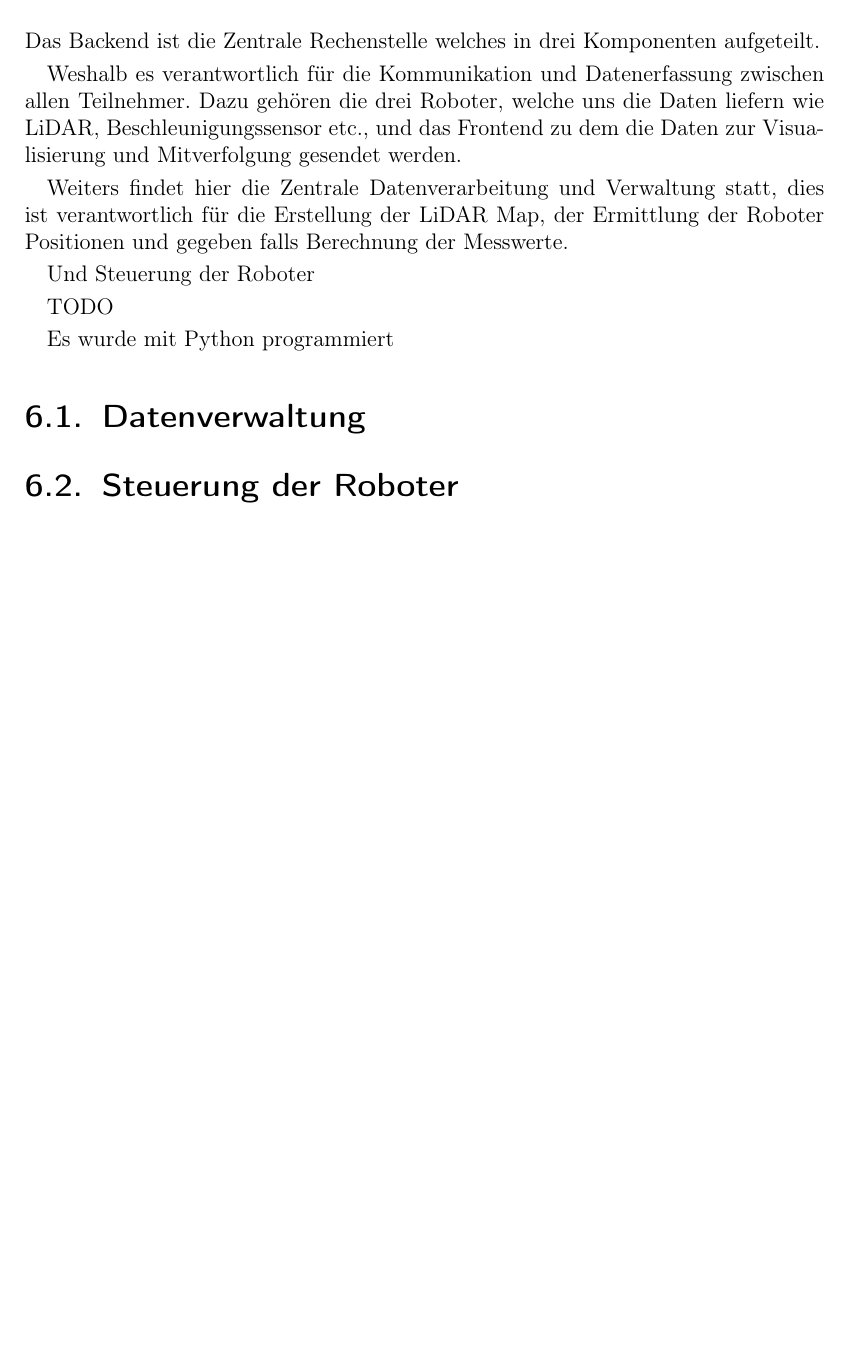
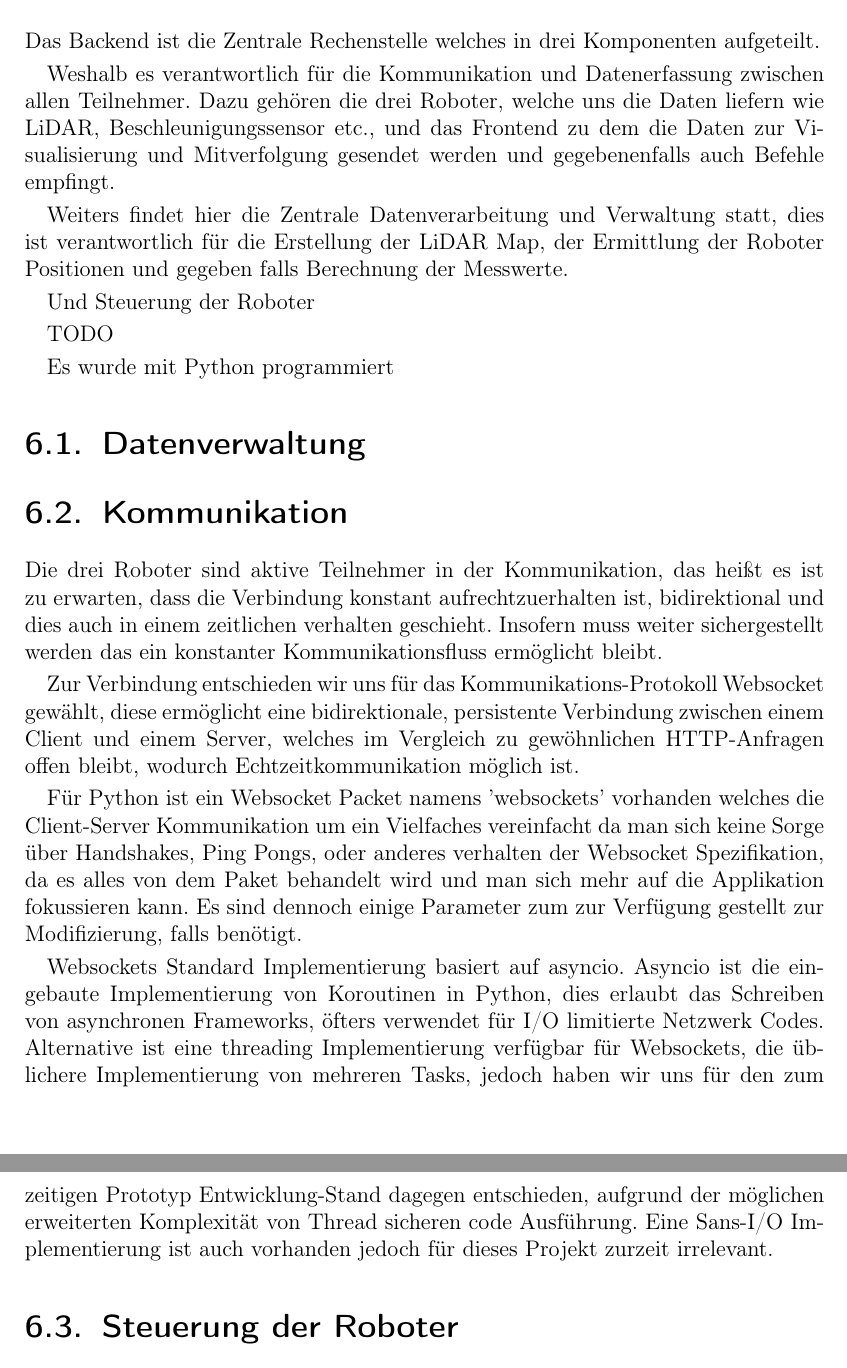
Before and after one commit to LenderSchlender/SwarmBots, a LaTeX thesis (diplomarbeit/2425_DA_SwarmBots.tex, which reads diplomarbeit/Software_Backend.tex): part of page 18 of 42 before the commit and two parts of pages 18 and 19 of 43 after it, the two joined at a grey line, cut so that both start at the same text, the shorter picture padded with empty space. Compiled offline with pdfLaTeX.

Commit message:
working on chapter Backend

```diff
--- a/diplomarbeit/Software_Backend.tex
+++ b/diplomarbeit/Software_Backend.tex
@@ -8,7 +8,8 @@ Das Backend ist die Zentrale Rechenstelle welches in drei Komponenten aufgeteilt
 
 Weshalb es verantwortlich für die Kommunikation und Datenerfassung zwischen allen Teilnehmer.
 Dazu gehören die drei Roboter, welche uns die Daten liefern wie LiDAR, Beschleunigungssensor etc.,
-und das Frontend zu dem die Daten zur Visualisierung und Mitverfolgung gesendet werden.
+und das Frontend zu dem die Daten zur Visualisierung und Mitverfolgung gesendet werden
+und gegebenenfalls auch Befehle empfingt.
 
 Weiters findet hier die Zentrale Datenverarbeitung und Verwaltung statt,
 dies ist verantwortlich für die Erstellung der LiDAR Map,
@@ -24,9 +25,50 @@ Es wurde mit Python programmiert
 % Gelaber über python
 % wegen math Funktionen...
 % schnelle Modifizierung
+% packet/ Bibliothek Fokussierung auf Einfachheit
 
 \section{Datenverwaltung}
 \label{subsec:backend_data}
+% übersicht über die drei komponenten und wie ungefähr der datenfluss aussieht?
+
+% Datenbank für lidar?
+
+\section{Kommunikation}
+\label{subsec:Kommunikation}
+Die drei Roboter sind aktive Teilnehmer in der Kommunikation,
+das heißt es ist zu erwarten, dass die Verbindung konstant aufrechtzuerhalten ist,
+bidirektional und dies auch in einem zeitlichen verhalten geschieht.
+Insofern muss weiter sichergestellt werden das ein konstanter Kommunikationsfluss ermöglicht bleibt.
+
+Zur Verbindung entschieden wir uns für das Kommunikations-Protokoll Websocket gewählt,
+diese ermöglicht eine bidirektionale, persistente Verbindung zwischen einem Client und einem Server,
+welches im Vergleich zu gewöhnlichen HTTP-Anfragen offen bleibt, wodurch Echtzeitkommunikation möglich ist.
+% könnte man mehr ausschreiben aber schau ma später
+
+
+% welche python packet verwendet wurden
+Für Python ist ein Websocket Packet namens 'websockets' vorhanden welches die Client-Server Kommunikation
+um ein Vielfaches vereinfacht da man sich keine Sorge über Handshakes, Ping Pongs, oder anderes verhalten
+der Websocket Spezifikation, da es alles von dem Paket behandelt wird
+und man sich mehr auf die Applikation fokussieren kann.
+Es sind dennoch einige Parameter zum zur Verfügung gestellt zur Modifizierung, falls benötigt.
+% code beispiele?
+
+Websockets Standard Implementierung basiert auf asyncio.
+%
+Asyncio ist die eingebaute Implementierung von Koroutinen in Python,
+dies erlaubt das Schreiben von asynchronen Frameworks,
+öfters verwendet für I/O limitierte Netzwerk Codes.
+% snippet zu asyncio, könnte mehr schreiben?
+Alternative ist eine threading Implementierung verfügbar für Websockets,
+die üblichere Implementierung von mehreren Tasks,
+jedoch haben wir uns für den zum zeitigen Prototyp Entwicklung-Stand dagegen entschieden,
+aufgrund der möglichen erweiterten Komplexität von Thread sicheren code Ausführung.
+% warum nicht? kann später bei optimierungsmöglichkeiten erklärt werden
+Eine Sans-I/O Implementierung ist auch vorhanden jedoch für dieses Projekt zurzeit irrelevant.
+
+
+% übersichtsgrafik über teilnehmer und wie datenablauf funktioniert
 % asyncio - warum
 % main task überblick (server und drei clients) warum so aufgeteilt?
 % subtask
```
Also changed, not shown: diplomarbeit/Software_Backend.tex (7 more changed lines).
